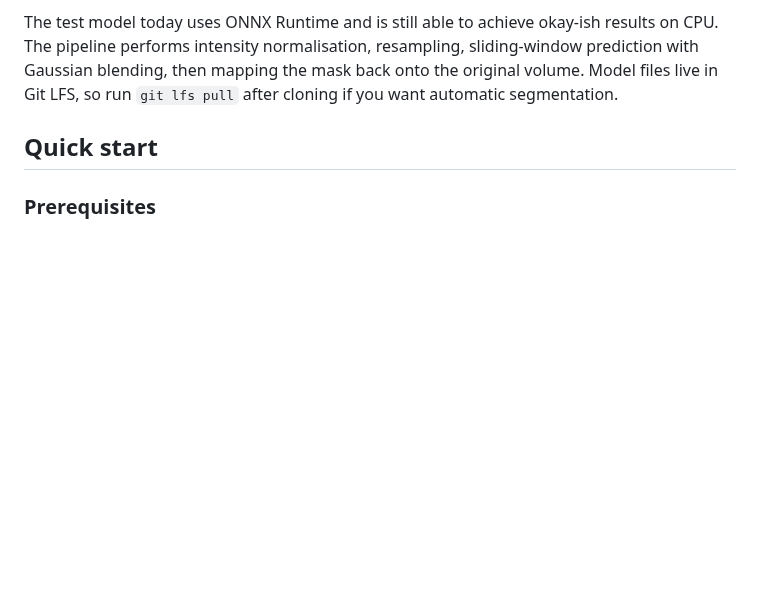
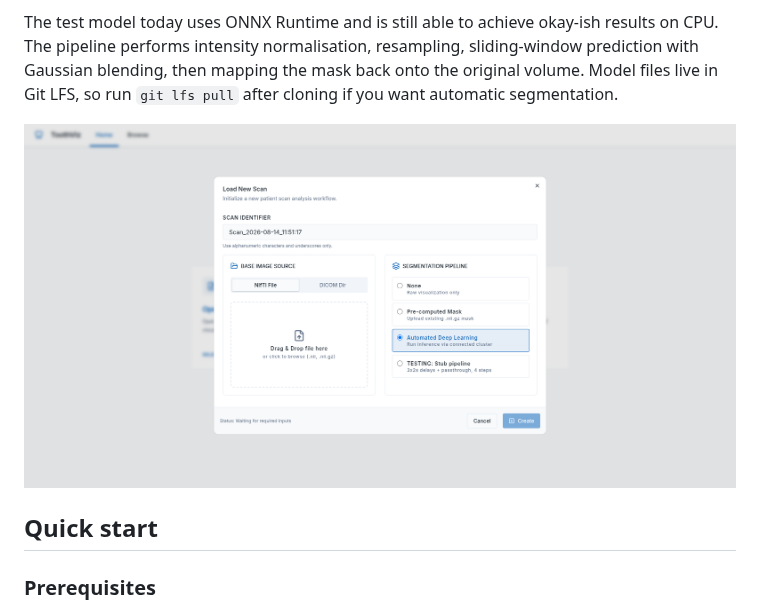
Before and after one commit to pFornagiel/toothviz, a Markdown page: README.md, the part around the change. Drawn GitHub-style; blank space fills up the shorter version.

Commit message:
feat: add model analysis example to readme

```diff
--- a/README.md
+++ b/README.md
@@ -67,6 +67,7 @@ normalisation, resampling, sliding-window prediction with Gaussian blending,
 then mapping the mask back onto the original volume. Model files live in Git
 LFS, so run `git lfs pull` after cloning if you want automatic segmentation.
 
+![Model analysis example](docs/screenshots/upload_files.png)
 
 ## Quick start
 
```
Also changed, not shown: docs/screenshots/analysis_example.png (added).
